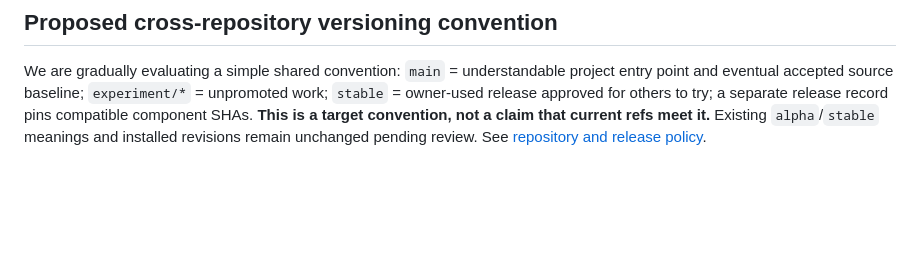
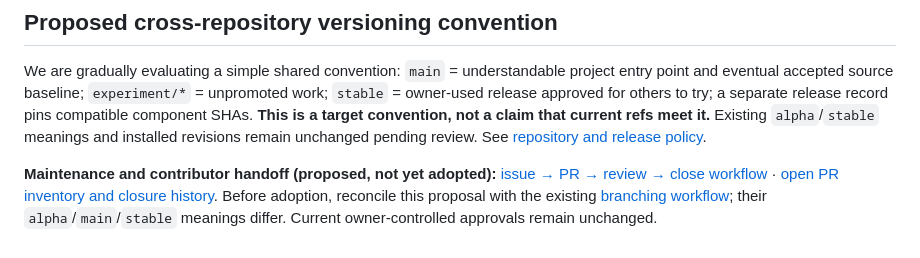
Before and after one commit to Arameair/Thought-Processor, a Markdown page: README.md, the part around the change. GitHub-like rendering; blank space fills up the shorter version.

Commit message:
docs: record second cleanup pass and actionable future-team governance checks

```diff
--- a/README.md
+++ b/README.md
@@ -49,3 +49,5 @@ Project direction and owner approval: [Arameair](https://github.com/Arameair). T
 ## Proposed cross-repository versioning convention
 
 We are gradually evaluating a simple shared convention: `main` = understandable project entry point and eventual accepted source baseline; `experiment/*` = unpromoted work; `stable` = owner-used release approved for others to try; a separate release record pins compatible component SHAs. **This is a target convention, not a claim that current refs meet it.** Existing `alpha`/`stable` meanings and installed revisions remain unchanged pending review. See [repository and release policy](docs/TASS_REPOSITORY_RELEASE_POLICY.md).
+
+**Maintenance and contributor handoff (proposed, not yet adopted):** [issue → PR → review → close workflow](docs/TASS_ISSUE_PR_WORKFLOW.md) · [open PR inventory and closure history](docs/OPEN_PR_TRIAGE_20261112.md). Before adoption, reconcile this proposal with the existing [branching workflow](docs/WORKFLOW.md); their `alpha`/`main`/`stable` meanings differ. Current owner-controlled approvals remain unchanged.
```
